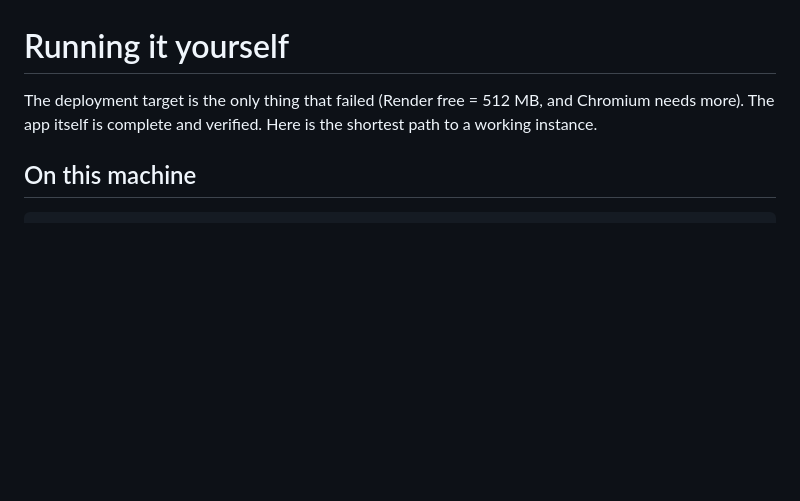
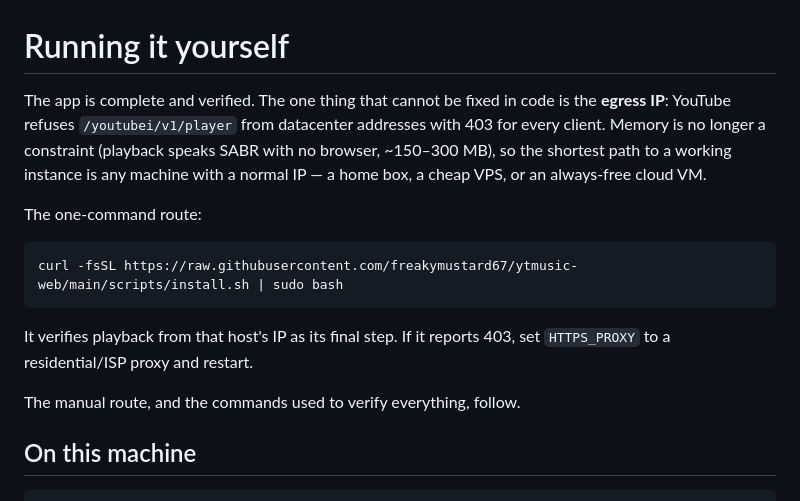
Before and after one commit to freakymustard67/ytmusic-web, a Markdown page: docs/RUNNING.md, the part around the change. GitHub-like rendering; blank space fills up the shorter version.

Commit message:
docs: point RUNNING.md at the install script and the IP constraint

````diff
--- a/docs/RUNNING.md
+++ b/docs/RUNNING.md
@@ -1,8 +1,21 @@
 # Running it yourself
 
-The deployment target is the only thing that failed (Render free = 512 MB, and
-Chromium needs more). The app itself is complete and verified. Here is the
-shortest path to a working instance.
+The app is complete and verified. The one thing that cannot be fixed in code is
+the **egress IP**: YouTube refuses `/youtubei/v1/player` from datacenter addresses
+with 403 for every client. Memory is no longer a constraint (playback speaks SABR
+with no browser, ~150–300 MB), so the shortest path to a working instance is any
+machine with a normal IP — a home box, a cheap VPS, or an always-free cloud VM.
+
+The one-command route:
+
+```bash
+curl -fsSL https://raw.githubusercontent.com/freakymustard67/ytmusic-web/main/scripts/install.sh | sudo bash
+```
+
+It verifies playback from that host's IP as its final step. If it reports 403, set
+`HTTPS_PROXY` to a residential/ISP proxy and restart.
+
+The manual route, and the commands used to verify everything, follow.
 
 ## On this machine
 
````
